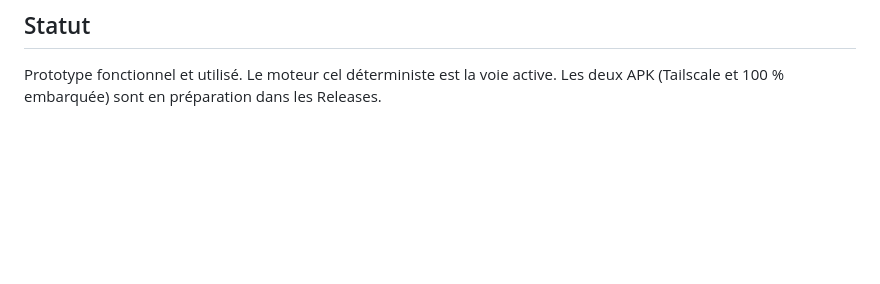
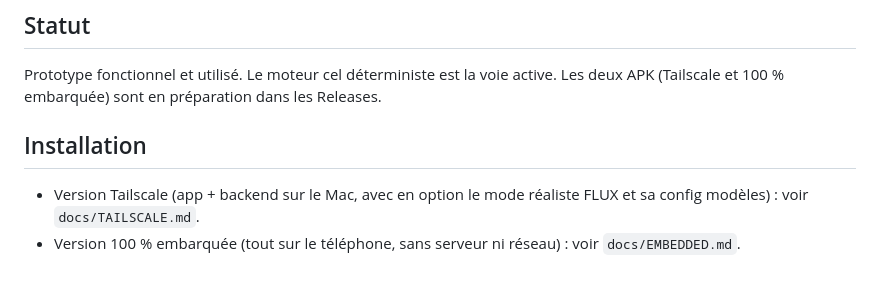
Before and after one commit to bistiti/cel-shade-me, a Markdown page: README.md, the part around the change. Drawn GitHub-style; blank space fills up the shorter version.

Commit message:
Docs: version Tailscale (install + modeles IA FLUX Kontext et config) + version embarquee + liens README

```diff
--- a/README.md
+++ b/README.md
@@ -78,3 +78,10 @@ COLOR.md            notes de pipeline et décisions
 
 Prototype fonctionnel et utilisé. Le moteur cel déterministe est la voie active. Les
 deux APK (Tailscale et 100 % embarquée) sont en préparation dans les Releases.
+
+## Installation
+
+- Version Tailscale (app + backend sur le Mac, avec en option le mode réaliste FLUX et
+  sa config modèles) : voir `docs/TAILSCALE.md`.
+- Version 100 % embarquée (tout sur le téléphone, sans serveur ni réseau) : voir
+  `docs/EMBEDDED.md`.
```
Also changed, not shown: docs/EMBEDDED.md (added, +34 -0 lines), docs/TAILSCALE.md (added, +83 -0 lines).
